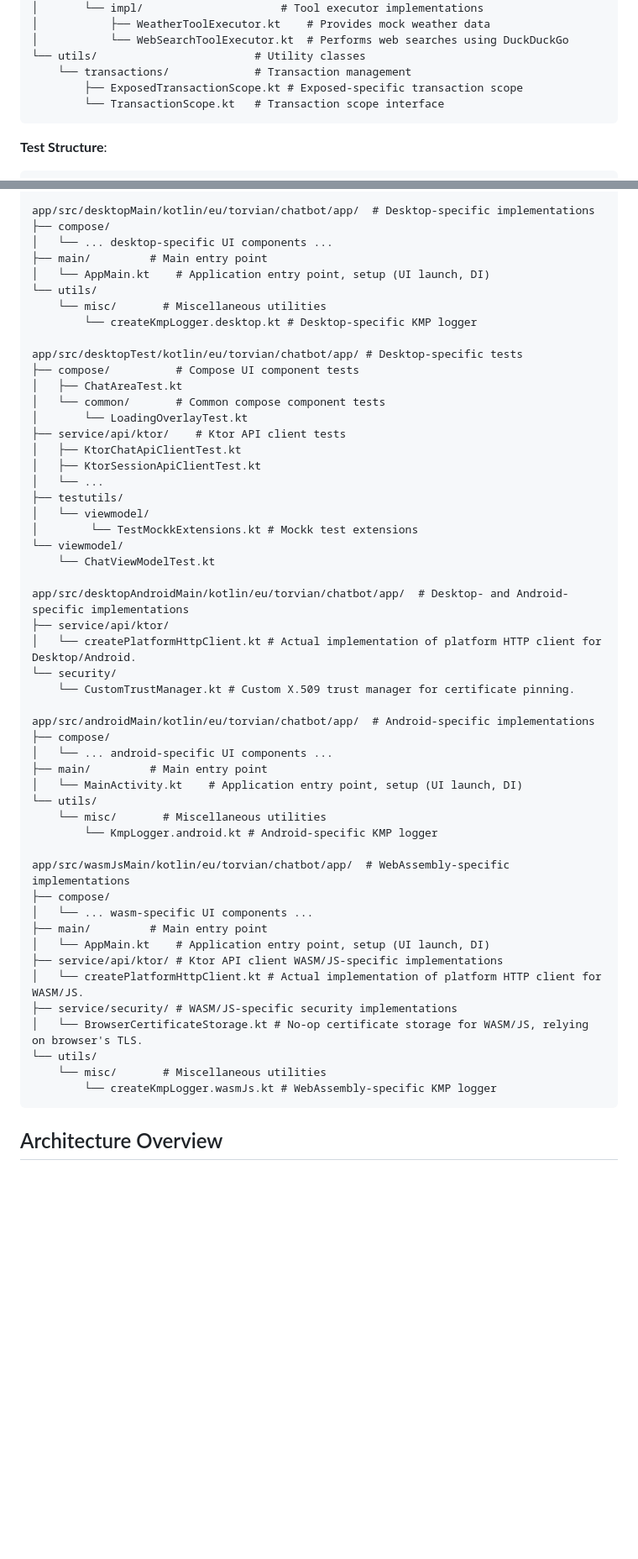
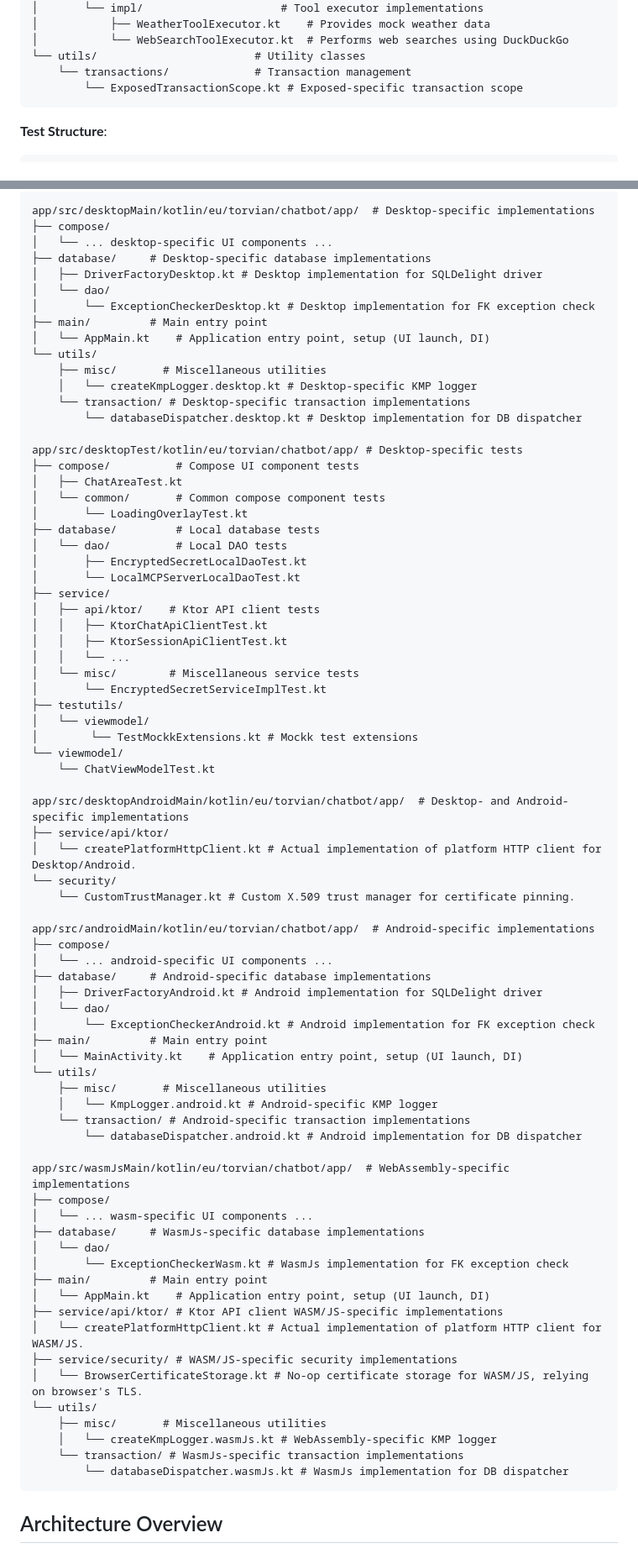
Before and after one commit to Torvian-eu/chatbot, a Markdown page: docs/Project and Package Structure.md, 2 parts joined by grey strips. Shown at 84% size. Rendered like a GitHub page; blank space fills up the shorter version.

````diff
--- a/docs/Project and Package Structure.md
+++ b/docs/Project and Package Structure.md
@@ -309,8 +315,7 @@ server/src/main/kotlin/eu/torvian/chatbot/server/
 │           └── WebSearchToolExecutor.kt  # Performs web searches using DuckDuckGo
 └── utils/                        # Utility classes
     └── transactions/             # Transaction management
-        ├── ExposedTransactionScope.kt # Exposed-specific transaction scope
-        └── TransactionScope.kt   # Transaction scope interface
+        └── ExposedTransactionScope.kt # Exposed-specific transaction scope
 ```
 
 **Test Structure**:
@@ -531,21 +555,34 @@ app/src/commonTest/kotlin/eu/torvian/chatbot/app/  # Common tests
 app/src/desktopMain/kotlin/eu/torvian/chatbot/app/  # Desktop-specific implementations
 ├── compose/
 │   └── ... desktop-specific UI components ...
+├── database/     # Desktop-specific database implementations
+│   ├── DriverFactoryDesktop.kt # Desktop implementation for SQLDelight driver
+│   └── dao/
+│       └── ExceptionCheckerDesktop.kt # Desktop implementation for FK exception check
 ├── main/         # Main entry point
 │   └── AppMain.kt    # Application entry point, setup (UI launch, DI)
 └── utils/
-    └── misc/       # Miscellaneous utilities
-        └── createKmpLogger.desktop.kt # Desktop-specific KMP logger
+    ├── misc/       # Miscellaneous utilities
+    │   └── createKmpLogger.desktop.kt # Desktop-specific KMP logger
+    └── transaction/ # Desktop-specific transaction implementations
+        └── databaseDispatcher.desktop.kt # Desktop implementation for DB dispatcher
 
 app/src/desktopTest/kotlin/eu/torvian/chatbot/app/ # Desktop-specific tests
 ├── compose/          # Compose UI component tests
 │   ├── ChatAreaTest.kt
 │   └── common/       # Common compose component tests
 │       └── LoadingOverlayTest.kt
-├── service/api/ktor/    # Ktor API client tests
-│   ├── KtorChatApiClientTest.kt
-│   ├── KtorSessionApiClientTest.kt
-│   └── ...
+├── database/         # Local database tests
+│   └── dao/          # Local DAO tests
+│       ├── EncryptedSecretLocalDaoTest.kt
+│       └── LocalMCPServerLocalDaoTest.kt
+├── service/
+│   ├── api/ktor/    # Ktor API client tests
+│   │   ├── KtorChatApiClientTest.kt
+│   │   ├── KtorSessionApiClientTest.kt
+│   │   └── ...
+│   └── misc/        # Miscellaneous service tests
+│       └── EncryptedSecretServiceImplTest.kt
 ├── testutils/
 │   └── viewmodel/
 │        └── TestMockkExtensions.kt # Mockk test extensions
@@ -561,15 +598,24 @@ app/src/desktopAndroidMain/kotlin/eu/torvian/chatbot/app/  # Desktop- and Androi
 app/src/androidMain/kotlin/eu/torvian/chatbot/app/  # Android-specific implementations
 ├── compose/
 │   └── ... android-specific UI components ...
+├── database/     # Android-specific database implementations
+│   ├── DriverFactoryAndroid.kt # Android implementation for SQLDelight driver
+│   └── dao/
+│       └── ExceptionCheckerAndroid.kt # Android implementation for FK exception check
 ├── main/         # Main entry point
 │   └── MainActivity.kt    # Application entry point, setup (UI launch, DI)
 └── utils/
-    └── misc/       # Miscellaneous utilities
-        └── KmpLogger.android.kt # Android-specific KMP logger
+    ├── misc/       # Miscellaneous utilities
+    │   └── KmpLogger.android.kt # Android-specific KMP logger
+    └── transaction/ # Android-specific transaction implementations
+        └── databaseDispatcher.android.kt # Android implementation for DB dispatcher
 
 app/src/wasmJsMain/kotlin/eu/torvian/chatbot/app/  # WebAssembly-specific implementations
 ├── compose/
 │   └── ... wasm-specific UI components ...
+├── database/     # WasmJs-specific database implementations
+│   └── dao/
+│       └── ExceptionCheckerWasm.kt # WasmJs implementation for FK exception check
 ├── main/         # Main entry point
 │   └── AppMain.kt    # Application entry point, setup (UI launch, DI)
 ├── service/api/ktor/ # Ktor API client WASM/JS-specific implementations
@@ -577,8 +623,10 @@ app/src/wasmJsMain/kotlin/eu/torvian/chatbot/app/  # WebAssembly-specific implem
 ├── service/security/ # WASM/JS-specific security implementations
 │   └── BrowserCertificateStorage.kt # No-op certificate storage for WASM/JS, relying on browser's TLS.
 └── utils/
-    └── misc/       # Miscellaneous utilities
-        └── createKmpLogger.wasmJs.kt # WebAssembly-specific KMP logger
+    ├── misc/       # Miscellaneous utilities
+    │   └── createKmpLogger.wasmJs.kt # WebAssembly-specific KMP logger
+    └── transaction/ # WasmJs-specific transaction implementations
+        └── databaseDispatcher.wasmJs.kt # WasmJs implementation for DB dispatcher
 ```
 
 ## Architecture Overview
````
Also changed, not shown: other parts of docs/Project and Package Structure.md (+32 -7 lines).
